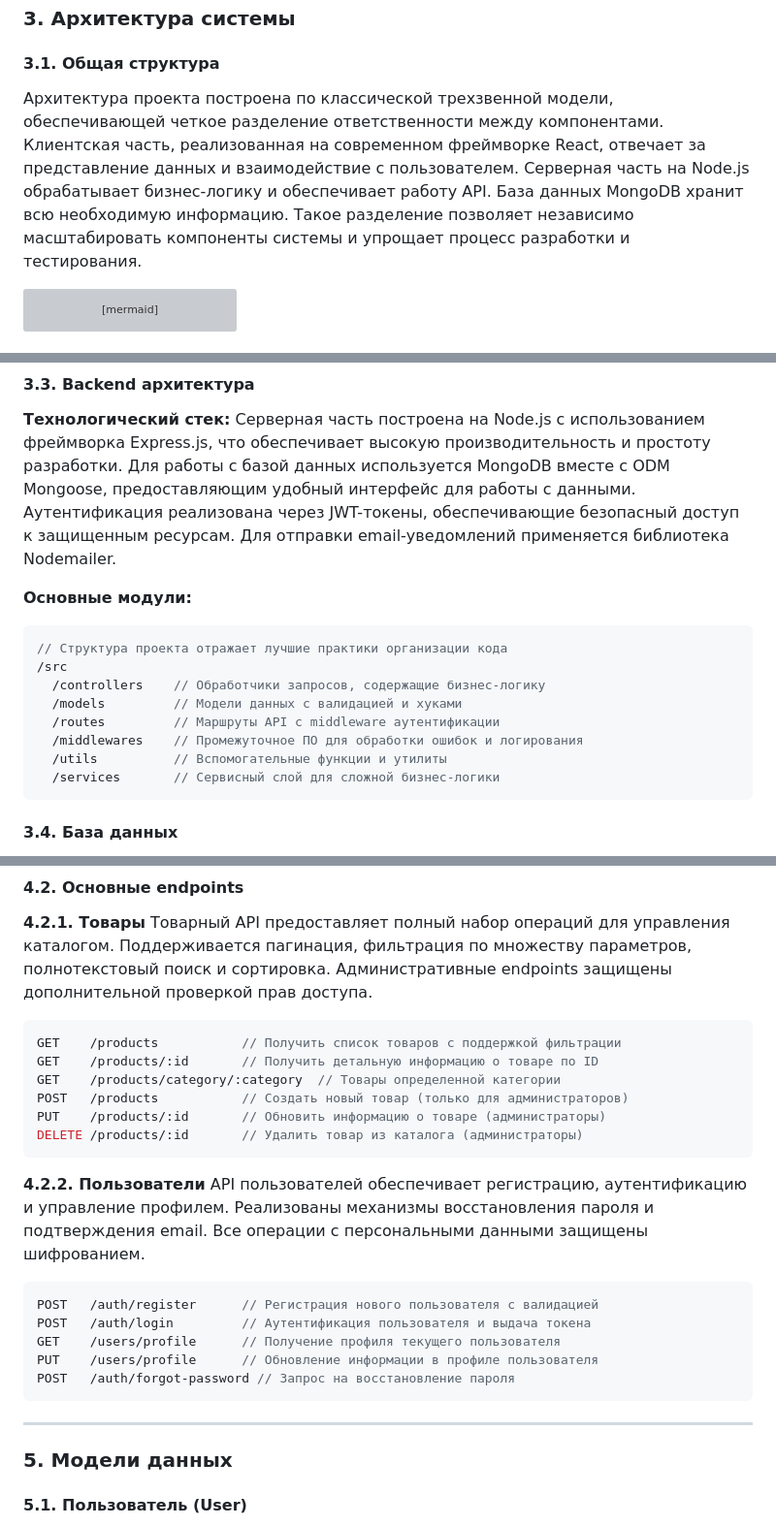
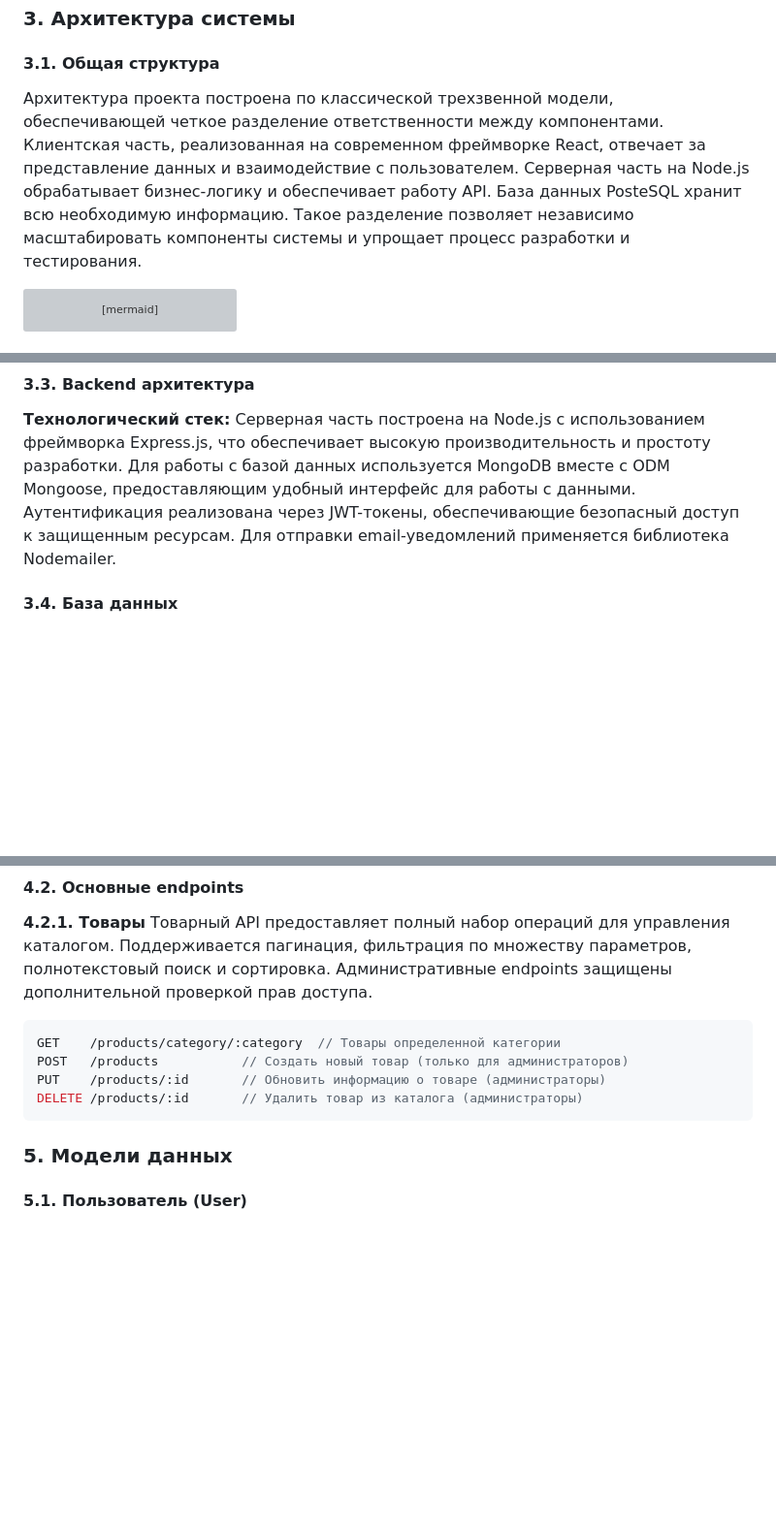
Before and after one commit to inoskekbn/help, a Markdown page: README.md, 3 parts joined by grey strips. Shown at 97% size. Drawn GitHub-style; blank space fills up the shorter version; grey boxes are pictures that could not be loaded.

````diff
--- a/README.md
+++ b/README.md
@@ -118,7 +118,7 @@
 ### **3. Архитектура системы**
 
 #### **3.1. Общая структура**
-Архитектура проекта построена по классической трехзвенной модели, обеспечивающей четкое разделение ответственности между компонентами. Клиентская часть, реализованная на современном фреймворке React, отвечает за представление данных и взаимодействие с пользователем. Серверная часть на Node.js обрабатывает бизнес-логику и обеспечивает работу API. База данных MongoDB хранит всю необходимую информацию. Такое разделение позволяет независимо масштабировать компоненты системы и упрощает процесс разработки и тестирования.
+Архитектура проекта построена по классической трехзвенной модели, обеспечивающей четкое разделение ответственности между компонентами. Клиентская часть, реализованная на современном фреймворке React, отвечает за представление данных и взаимодействие с пользователем. Серверная часть на Node.js обрабатывает бизнес-логику и обеспечивает работу API. База данных PosteSQL хранит всю необходимую информацию. Такое разделение позволяет независимо масштабировать компоненты системы и упрощает процесс разработки и тестирования.
 
 ```mermaid
 graph TD
@@ -146,17 +146,7 @@ graph TD
 **Технологический стек:**
 Серверная часть построена на Node.js с использованием фреймворка Express.js, что обеспечивает высокую производительность и простоту разработки. Для работы с базой данных используется MongoDB вместе с ODM Mongoose, предоставляющим удобный интерфейс для работы с данными. Аутентификация реализована через JWT-токены, обеспечивающие безопасный доступ к защищенным ресурсам. Для отправки email-уведомлений применяется библиотека Nodemailer.
 
-**Основные модули:**
-```javascript
-// Структура проекта отражает лучшие практики организации кода
-/src
-  /controllers    // Обработчики запросов, содержащие бизнес-логику
-  /models         // Модели данных с валидацией и хуками
-  /routes         // Маршруты API с middleware аутентификации
-  /middlewares    // Промежуточное ПО для обработки ошибок и логирования
-  /utils          // Вспомогательные функции и утилиты
-  /services       // Сервисный слой для сложной бизнес-логики
-```
+
 
 #### **3.4. База данных**
 **Основные коллекции:**
@@ -177,27 +167,13 @@ http://localhost:3000/api
 **4.2.1. Товары**
 Товарный API предоставляет полный набор операций для управления каталогом. Поддерживается пагинация, фильтрация по множеству параметров, полнотекстовый поиск и сортировка. Административные endpoints защищены дополнительной проверкой прав доступа.
 ```javascript
-GET    /products           // Получить список товаров с поддержкой фильтрации
-GET    /products/:id       // Получить детальную информацию о товаре по ID
 GET    /products/category/:category  // Товары определенной категории
 POST   /products           // Создать новый товар (только для администраторов)
 PUT    /products/:id       // Обновить информацию о товаре (администраторы)
 DELETE /products/:id       // Удалить товар из каталога (администраторы)
 ```
 
-**4.2.2. Пользователи**
-API пользователей обеспечивает регистрацию, аутентификацию и управление профилем. Реализованы механизмы восстановления пароля и подтверждения email. Все операции с персональными данными защищены шифрованием.
-```javascript
-POST   /auth/register      // Регистрация нового пользователя с валидацией
-POST   /auth/login         // Аутентификация пользователя и выдача токена
-GET    /users/profile      // Получение профиля текущего пользователя
-PUT    /users/profile      // Обновление информации в профиле пользователя
-POST   /auth/forgot-password // Запрос на восстановление пароля
-```
 
-
-
----
 
 ### **5. Модели данных**
 
````
Also changed, not shown: other parts of README.md (+1 -50 lines).
